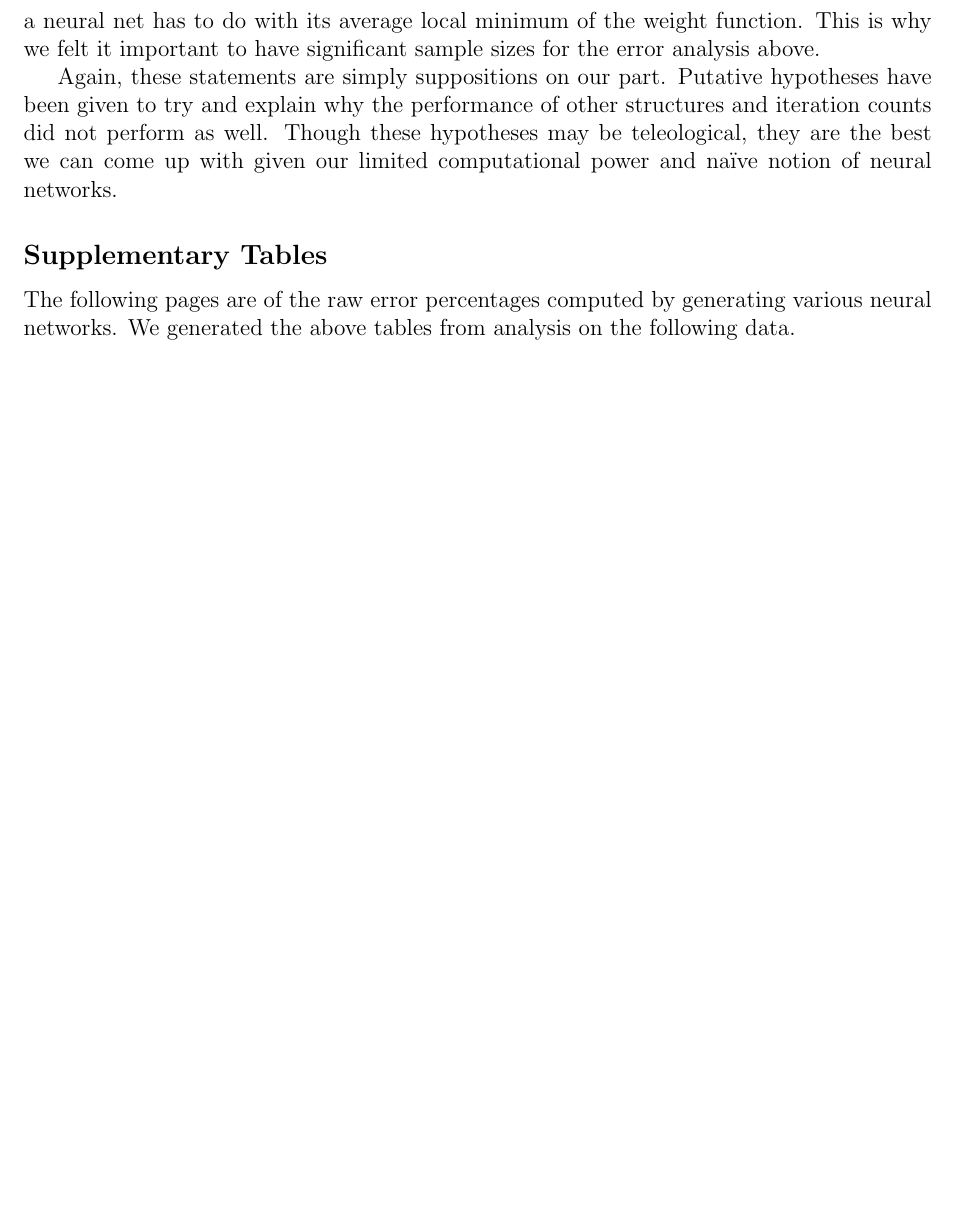
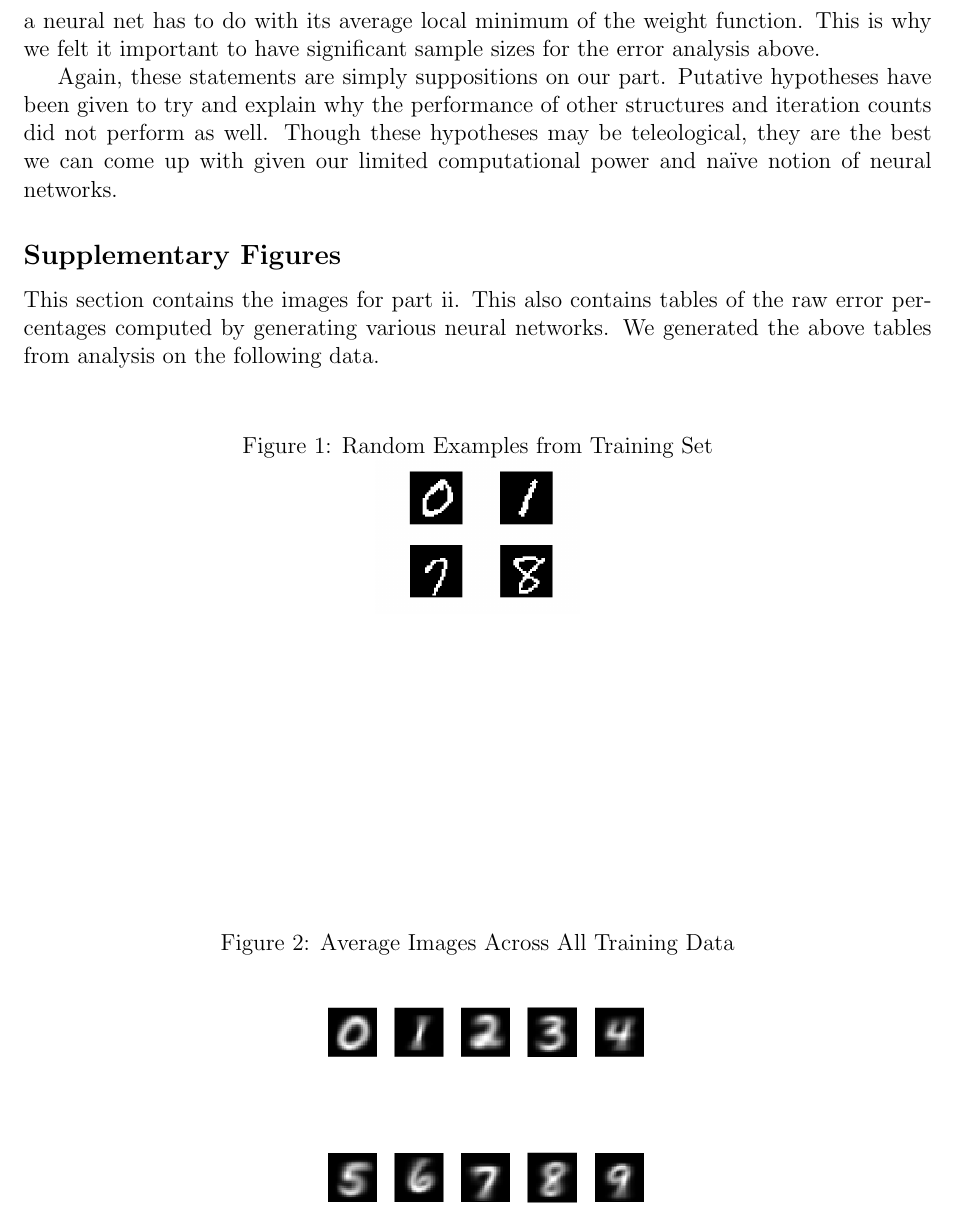
Before and after one commit to KyleDCox/128B_project2, a LaTeX document (project2 report.tex): part of page 7 of 11, cut so that both start at the same text, the shorter picture padded with empty space. Compiled offline with pdfLaTeX.

Commit message:
added part ii images to report

```diff
--- a/project2 report.tex
+++ b/project2 report.tex
@@ -5,6 +5,8 @@
 \usepackage{mathtools}
 \usepackage{booktabs}
 \usepackage{multirow}
+\usepackage{graphicx}
+%\graphicspath{{/}}
 \newcommand{\N}{\mathbb{N}}
 \newcommand{\R}{\mathbb{R}}
 \newcommand{\Z}{\mathbb{Z}}
@@ -293,6 +295,14 @@ However, the effects of changing specific $\eta$ cannot be explained with our da
 Again, these statements are simply suppositions on our part. Putative hypotheses have been given to try and explain why the performance of other structures and iteration counts did not perform as well.
 Though these hypotheses may be teleological, they are the best we can come up with given our limited computational power and na\"ive notion of neural networks.
 
-\subsection*{Supplementary Tables}
-The following pages are of the raw error percentages computed by generating various neural networks.
-We generated the above tables from analysis on the following data.
+\subsection*{Supplementary Figures}
+This section contains the images for part ii. This also contains tables of the raw error percentages computed by generating various neural networks.
+We generated the above tables from analysis on the following data.\\
+
+\begin{figure}[h]
+	\caption{Random Examples from Training Set}
+	\centering
+	\includegraphics[scale=0.25]{partii_img1.png}
+\end{figure}
+\begin{figure}
+	\caption{Average Images Across All Training Data}
```
Also changed, not shown: partii_img1.png (added), partii_img2.png (added), project2 report.tex (8 more changed lines), 1 other file.
